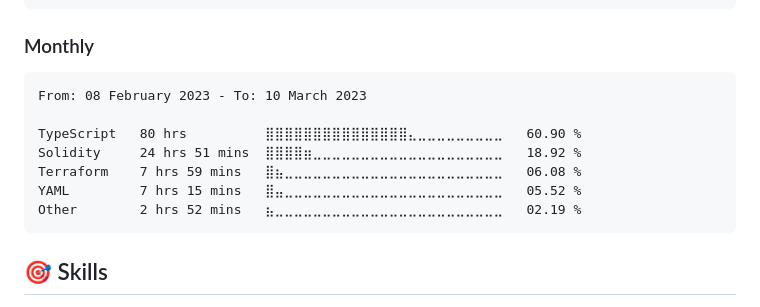
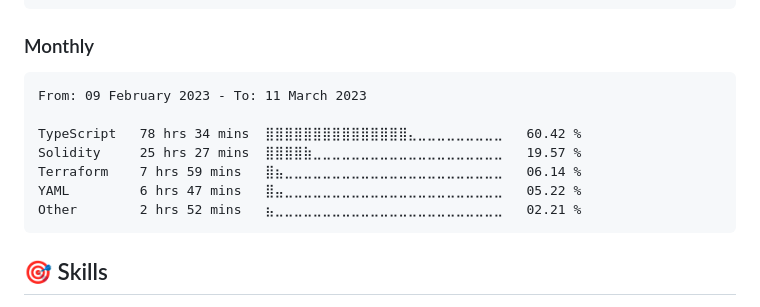
Before and after one commit to dewkul/dewkul, a Markdown page: README.md, the part around the change. Rendered like a GitHub page.

Commit message:
ci(wakatime): update monthly stat

````diff
--- a/README.md
+++ b/README.md
@@ -28,13 +28,13 @@ Other        47 mins         ⣦⣀⣀⣀⣀⣀⣀⣀⣀⣀⣀⣀⣀⣀⣀⣀⣀
 <!--START_SECTION:wakamonth-->
 
 ```text
-From: 08 February 2023 - To: 10 March 2023
+From: 09 February 2023 - To: 11 March 2023
 
-TypeScript   80 hrs          ⣿⣿⣿⣿⣿⣿⣿⣿⣿⣿⣿⣿⣿⣿⣿⣄⣀⣀⣀⣀⣀⣀⣀⣀⣀   60.90 %
-Solidity     24 hrs 51 mins  ⣿⣿⣿⣿⣶⣀⣀⣀⣀⣀⣀⣀⣀⣀⣀⣀⣀⣀⣀⣀⣀⣀⣀⣀⣀   18.92 %
-Terraform    7 hrs 59 mins   ⣿⣦⣀⣀⣀⣀⣀⣀⣀⣀⣀⣀⣀⣀⣀⣀⣀⣀⣀⣀⣀⣀⣀⣀⣀   06.08 %
-YAML         7 hrs 15 mins   ⣿⣤⣀⣀⣀⣀⣀⣀⣀⣀⣀⣀⣀⣀⣀⣀⣀⣀⣀⣀⣀⣀⣀⣀⣀   05.52 %
-Other        2 hrs 52 mins   ⣦⣀⣀⣀⣀⣀⣀⣀⣀⣀⣀⣀⣀⣀⣀⣀⣀⣀⣀⣀⣀⣀⣀⣀⣀   02.19 %
+TypeScript   78 hrs 34 mins  ⣿⣿⣿⣿⣿⣿⣿⣿⣿⣿⣿⣿⣿⣿⣿⣄⣀⣀⣀⣀⣀⣀⣀⣀⣀   60.42 %
+Solidity     25 hrs 27 mins  ⣿⣿⣿⣿⣷⣀⣀⣀⣀⣀⣀⣀⣀⣀⣀⣀⣀⣀⣀⣀⣀⣀⣀⣀⣀   19.57 %
+Terraform    7 hrs 59 mins   ⣿⣦⣀⣀⣀⣀⣀⣀⣀⣀⣀⣀⣀⣀⣀⣀⣀⣀⣀⣀⣀⣀⣀⣀⣀   06.14 %
+YAML         6 hrs 47 mins   ⣿⣤⣀⣀⣀⣀⣀⣀⣀⣀⣀⣀⣀⣀⣀⣀⣀⣀⣀⣀⣀⣀⣀⣀⣀   05.22 %
+Other        2 hrs 52 mins   ⣦⣀⣀⣀⣀⣀⣀⣀⣀⣀⣀⣀⣀⣀⣀⣀⣀⣀⣀⣀⣀⣀⣀⣀⣀   02.21 %
 ```
 
 <!--END_SECTION:wakamonth-->
````
